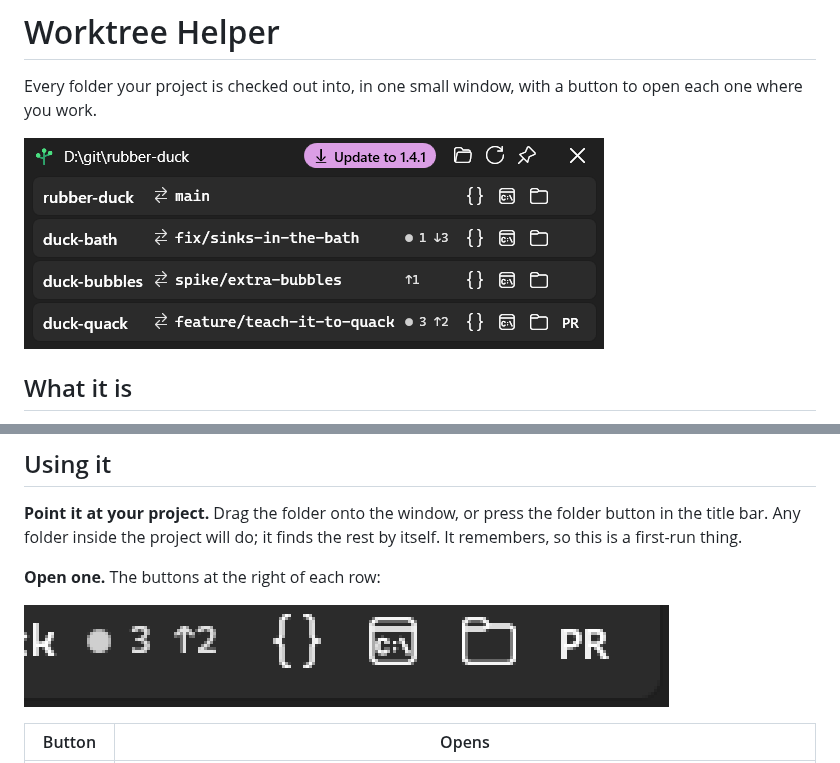
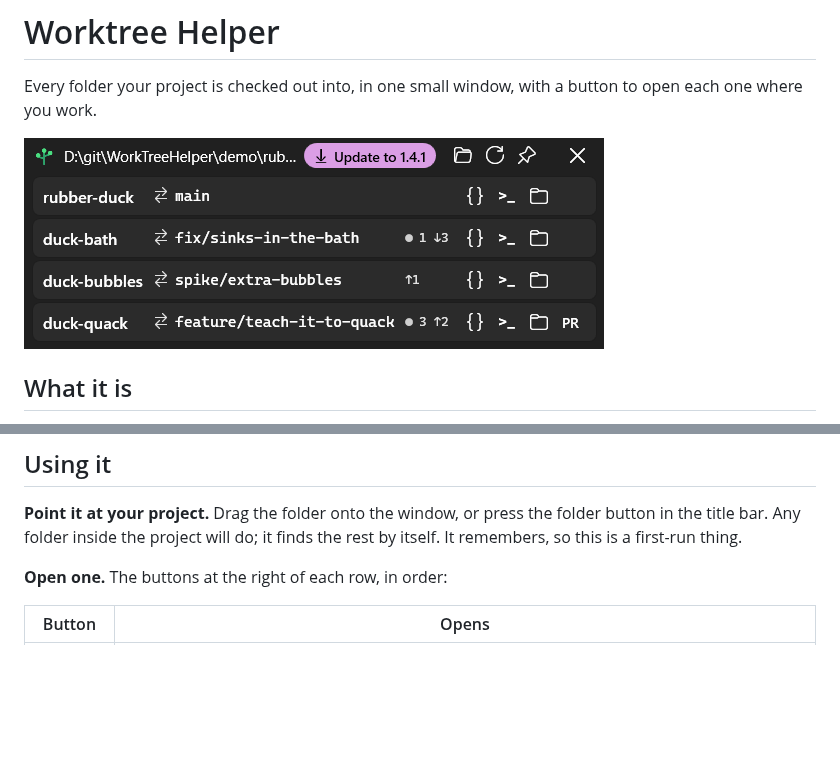
Before and after one commit to gonenbeneish-mapcore/WorkTreeHelper, a Markdown page: README.md, 2 parts joined by grey strips. Drawn GitHub-style; pictures changed too: docs/buttons.png (deleted), docs/screenshot.png; blank space fills up the shorter version.

Commit message:
A prompt for the terminal button, and a README picture without the closeup
The icon font's only terminal glyph is a window with c:\ crammed inside it,
which at button size is a grey smudge. ">_" reads as a command line at any size
and sits with the {} beside it, the way VS and PR already do.

The closeup of a row's buttons is gone: enlarging a 24px strip five times looked
poor, and the table under it already names every button.

The window in the picture is pointed at demo\rubber-duck, where the script
builds it, rather than at a folder invented for the occasion.

Co-Authored-By: Claude Opus 5 <noreply@anthropic.com>

```diff
--- a/README.md
+++ b/README.md
@@ -22,9 +22,7 @@ commits not yet pushed or pulled. **A quiet row means nothing is waiting in it.*
 title bar. Any folder inside the project will do; it finds the rest by itself. It remembers,
 so this is a first-run thing.
 
-**Open one.** The buttons at the right of each row:
-
-![The end of one row: the changed-file count, the commits not yet pushed, then the VS Code, terminal, Explorer and pull-request buttons](docs/buttons.png)
+**Open one.** The buttons at the right of each row, in order:
 
 | Button | Opens |
 |---|---|
```
Also changed, not shown: 1 other file.
